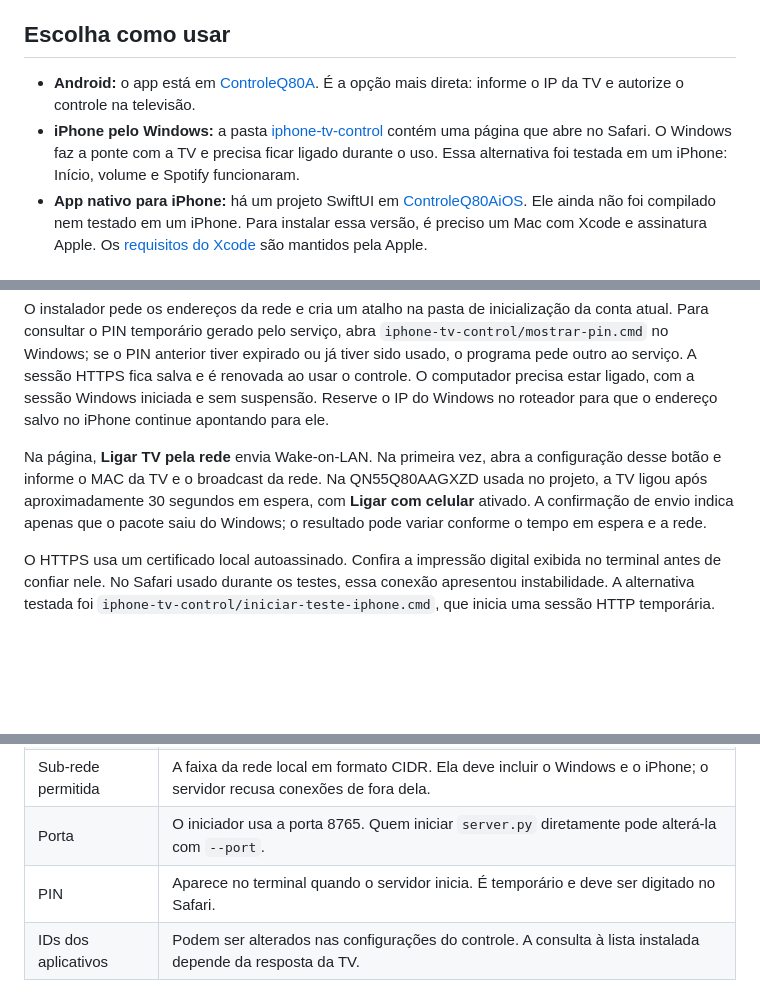
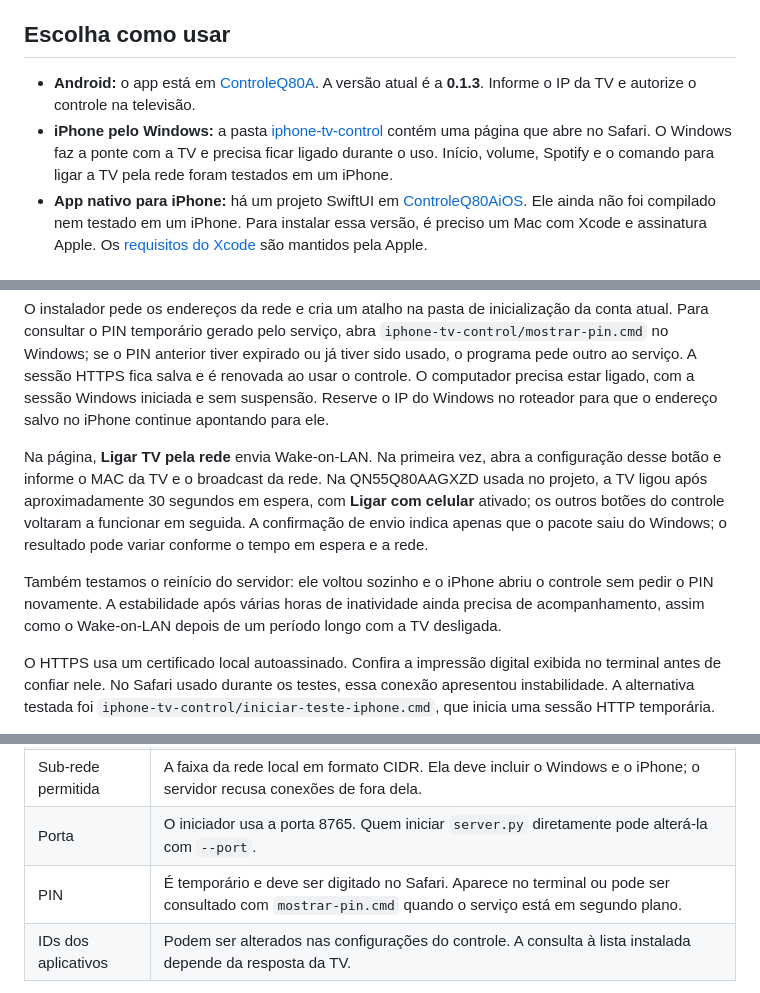
Before and after one commit to wesleywsl1993/controle-tv-q80a-sem-anuncios, a Markdown page: README.md, 3 parts joined by grey strips. Drawn GitHub-style; blank space fills up the shorter version.

Commit message:
Documentar testes da versão 0.1.3

```diff
--- a/README.md
+++ b/README.md
@@ -6,8 +6,8 @@ O app não tem anúncios, analytics ou conta. Os comandos passam pela rede da ca
 
 ## Escolha como usar
 
-- **Android:** o app está em [ControleQ80A](ControleQ80A/). É a opção mais direta: informe o IP da TV e autorize o controle na televisão.
-- **iPhone pelo Windows:** a pasta [iphone-tv-control](iphone-tv-control/) contém uma página que abre no Safari. O Windows faz a ponte com a TV e precisa ficar ligado durante o uso. Essa alternativa foi testada em um iPhone: Início, volume e Spotify funcionaram.
+- **Android:** o app está em [ControleQ80A](ControleQ80A/). A versão atual é a **0.1.3**. Informe o IP da TV e autorize o controle na televisão.
+- **iPhone pelo Windows:** a pasta [iphone-tv-control](iphone-tv-control/) contém uma página que abre no Safari. O Windows faz a ponte com a TV e precisa ficar ligado durante o uso. Início, volume, Spotify e o comando para ligar a TV pela rede foram testados em um iPhone.
 - **App nativo para iPhone:** há um projeto SwiftUI em [ControleQ80AiOS](ControleQ80AiOS/). Ele ainda não foi compilado nem testado em um iPhone. Para instalar essa versão, é preciso um Mac com Xcode e assinatura Apple. Os [requisitos do Xcode](https://developer.apple.com/xcode/system-requirements/) são mantidos pela Apple.
 
 ## Android
@@ -64,7 +64,9 @@ pwsh -NoProfile -File .\iphone-tv-control\instalar-inicializacao.ps1
 
 O instalador pede os endereços da rede e cria um atalho na pasta de inicialização da conta atual. Para consultar o PIN temporário gerado pelo serviço, abra `iphone-tv-control/mostrar-pin.cmd` no Windows; se o PIN anterior tiver expirado ou já tiver sido usado, o programa pede outro ao serviço. A sessão HTTPS fica salva e é renovada ao usar o controle. O computador precisa estar ligado, com a sessão Windows iniciada e sem suspensão. Reserve o IP do Windows no roteador para que o endereço salvo no iPhone continue apontando para ele.
 
-Na página, **Ligar TV pela rede** envia Wake-on-LAN. Na primeira vez, abra a configuração desse botão e informe o MAC da TV e o broadcast da rede. Na QN55Q80AAGXZD usada no projeto, a TV ligou após aproximadamente 30 segundos em espera, com **Ligar com celular** ativado. A confirmação de envio indica apenas que o pacote saiu do Windows; o resultado pode variar conforme o tempo em espera e a rede.
+Na página, **Ligar TV pela rede** envia Wake-on-LAN. Na primeira vez, abra a configuração desse botão e informe o MAC da TV e o broadcast da rede. Na QN55Q80AAGXZD usada no projeto, a TV ligou após aproximadamente 30 segundos em espera, com **Ligar com celular** ativado; os outros botões do controle voltaram a funcionar em seguida. A confirmação de envio indica apenas que o pacote saiu do Windows; o resultado pode variar conforme o tempo em espera e a rede.
+
+Também testamos o reinício do servidor: ele voltou sozinho e o iPhone abriu o controle sem pedir o PIN novamente. A estabilidade após várias horas de inatividade ainda precisa de acompanhamento, assim como o Wake-on-LAN depois de um período longo com a TV desligada.
 
 O HTTPS usa um certificado local autoassinado. Confira a impressão digital exibida no terminal antes de confiar nele. No Safari usado durante os testes, essa conexão apresentou instabilidade. A alternativa testada foi `iphone-tv-control/iniciar-teste-iphone.cmd`, que inicia uma sessão HTTP temporária.
 
@@ -80,7 +82,7 @@ Os dados da sua rede não vêm preenchidos. O iniciador pede os valores abaixo:
 | IPv4 do Windows | Nas informações da conexão Wi-Fi do Windows. É o endereço do computador que vai servir a página para o iPhone. |
 | Sub-rede permitida | A faixa da rede local em formato CIDR. Ela deve incluir o Windows e o iPhone; o servidor recusa conexões de fora dela. |
 | Porta | O iniciador usa a porta 8765. Quem iniciar `server.py` diretamente pode alterá-la com `--port`. |
-| PIN | Aparece no terminal quando o servidor inicia. É temporário e deve ser digitado no Safari. |
+| PIN | É temporário e deve ser digitado no Safari. Aparece no terminal ou pode ser consultado com `mostrar-pin.cmd` quando o serviço está em segundo plano. |
 | IDs dos aplicativos | Podem ser alterados nas configurações do controle. A consulta à lista instalada depende da resposta da TV. |
 
 O token Samsung é fornecido pela TV durante o pareamento, não precisa ser digitado no navegador e não deve ser compartilhado. Arquivos de pareamento, sessão, certificados e chaves ficam em pastas `.local`, ignoradas pelo Git.
```
